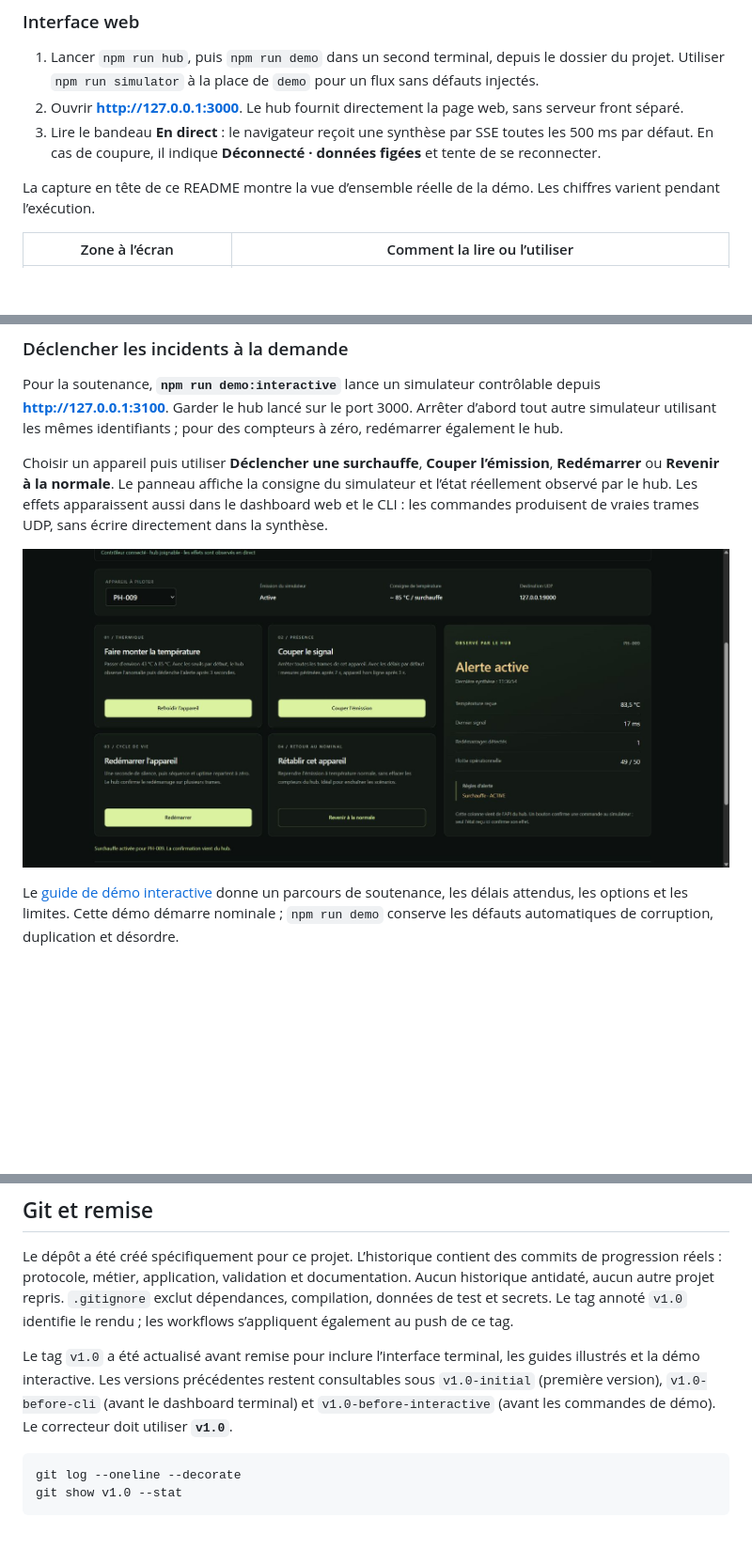
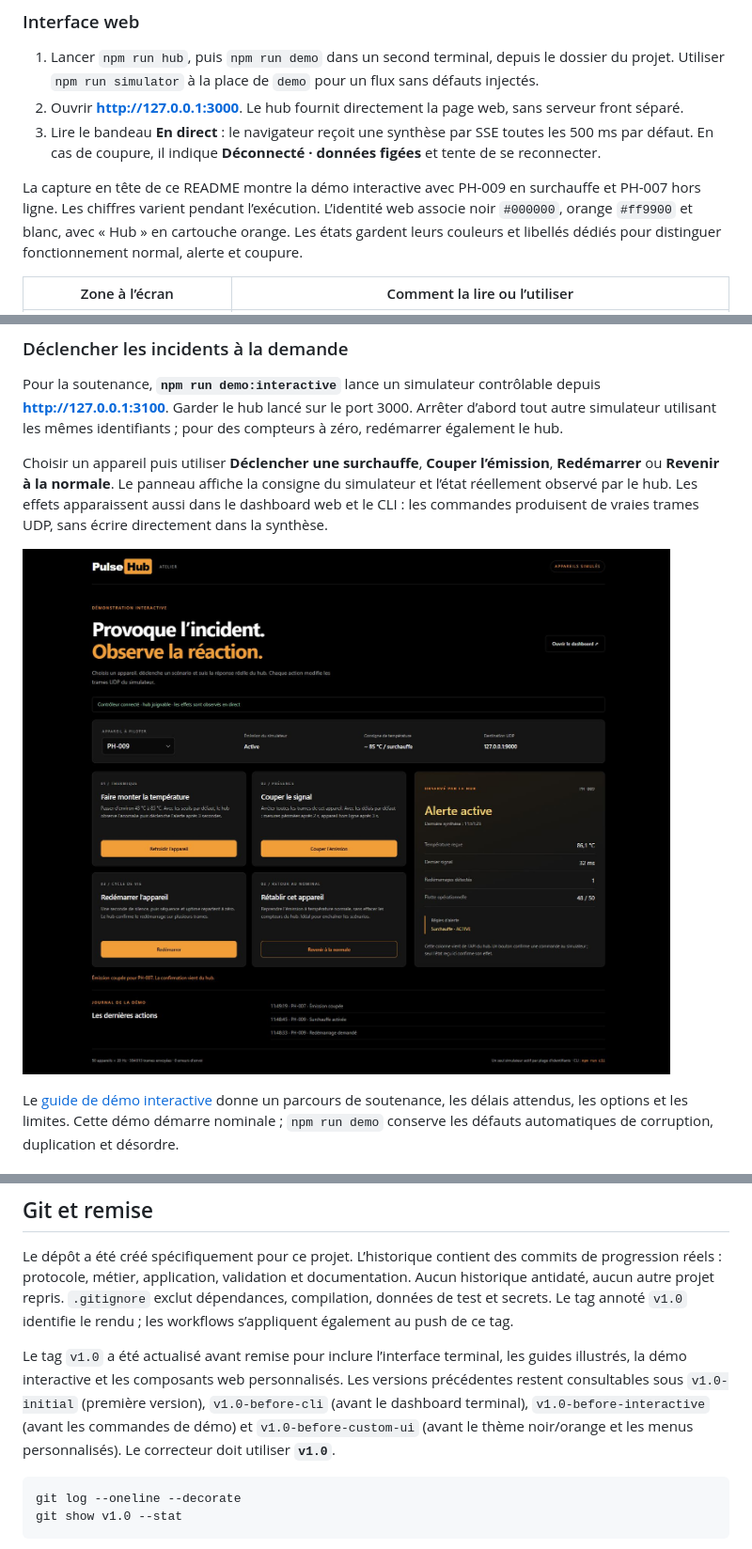
Before and after one commit to sebgrtd/rattrapage, a Markdown page: README.md, 3 parts joined by grey strips. Shown: that part at 94% size. Rendered like a GitHub page; pictures changed too: docs/demo-interactive.png; blank space fills up the shorter version.

````diff
--- a/README.md
+++ b/README.md
@@ -61,7 +61,7 @@ Les deux interfaces affichent **les données du même hub** et peuvent être ouv
 2. Ouvrir **http://127.0.0.1:3000**. Le hub fournit directement la page web, sans serveur front séparé.
 3. Lire le bandeau **En direct** : le navigateur reçoit une synthèse par SSE toutes les 500 ms par défaut. En cas de coupure, il indique **Déconnecté · données figées** et tente de se reconnecter.
 
-La capture en tête de ce README montre la vue d’ensemble réelle de la démo. Les chiffres varient pendant l’exécution.
+La capture en tête de ce README montre la démo interactive avec PH-009 en surchauffe et PH-007 hors ligne. Les chiffres varient pendant l’exécution. L’identité web associe noir `#000000`, orange `#ff9900` et blanc, avec « Hub » en cartouche orange. Les états gardent leurs couleurs et libellés dédiés pour distinguer fonctionnement normal, alerte et coupure.
 
 | Zone à l’écran | Comment la lire ou l’utiliser |
 | --- | --- |
@@ -349,7 +353,7 @@ Bonus implémentés : chaîne de traitement JSON extensible, alertes avec durée
 
 Le dépôt a été créé spécifiquement pour ce projet. L’historique contient des commits de progression réels : protocole, métier, application, validation et documentation. Aucun historique antidaté, aucun autre projet repris. `.gitignore` exclut dépendances, compilation, données de test et secrets. Le tag annoté `v1.0` identifie le rendu ; les workflows s’appliquent également au push de ce tag.
 
-Le tag `v1.0` a été actualisé avant remise pour inclure l’interface terminal, les guides illustrés et la démo interactive. Les versions précédentes restent consultables sous `v1.0-initial` (première version), `v1.0-before-cli` (avant le dashboard terminal) et `v1.0-before-interactive` (avant les commandes de démo). Le correcteur doit utiliser **`v1.0`**.
+Le tag `v1.0` a été actualisé avant remise pour inclure l’interface terminal, les guides illustrés, la démo interactive et les composants web personnalisés. Les versions précédentes restent consultables sous `v1.0-initial` (première version), `v1.0-before-cli` (avant le dashboard terminal), `v1.0-before-interactive` (avant les commandes de démo) et `v1.0-before-custom-ui` (avant le thème noir/orange et les menus personnalisés). Le correcteur doit utiliser **`v1.0`**.
 
 ```sh
 git log --oneline --decorate
````
Also changed, not shown: other parts of README.md (+4 -0 lines), docs/acceptation.md (+12 -0 lines), docs/demo-interactive.md (+2 -0 lines), docs/dashboard.png, docs/web-device.png.
